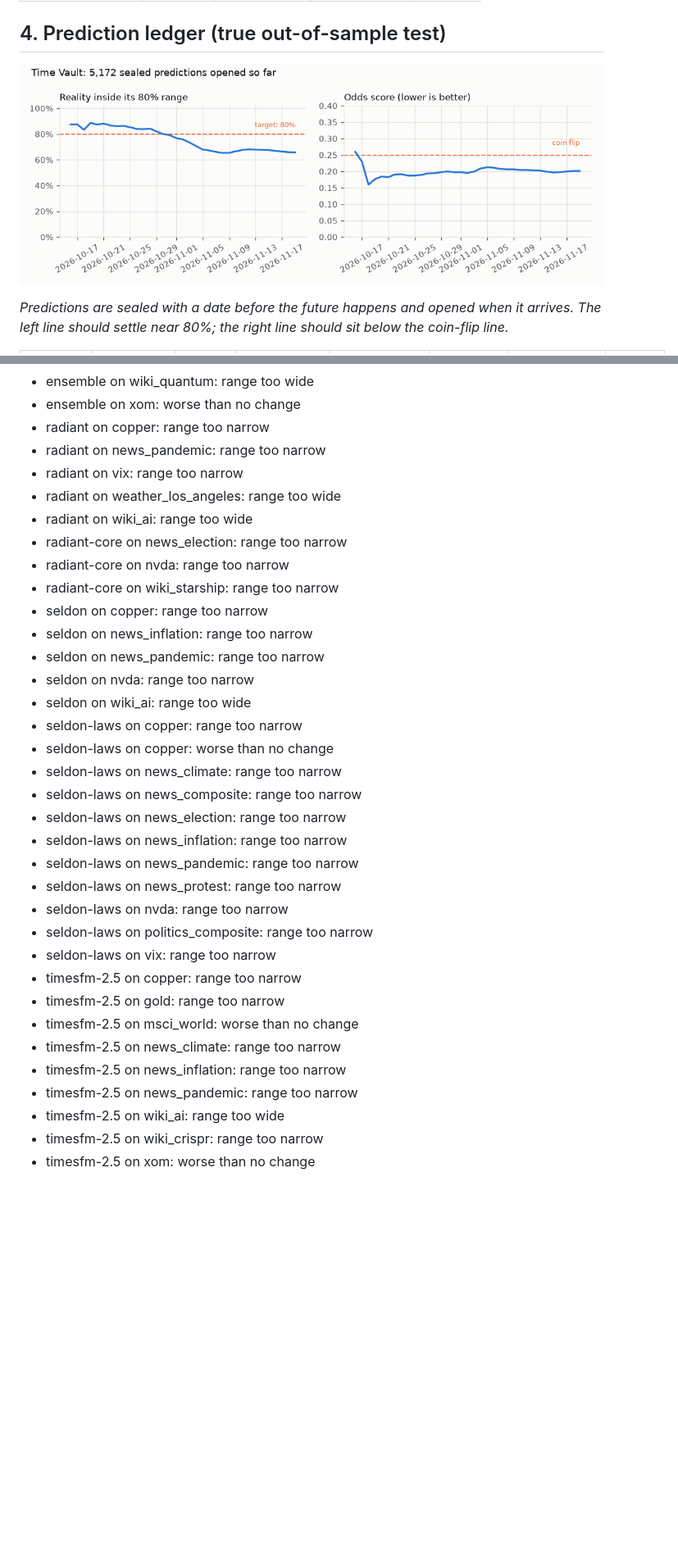
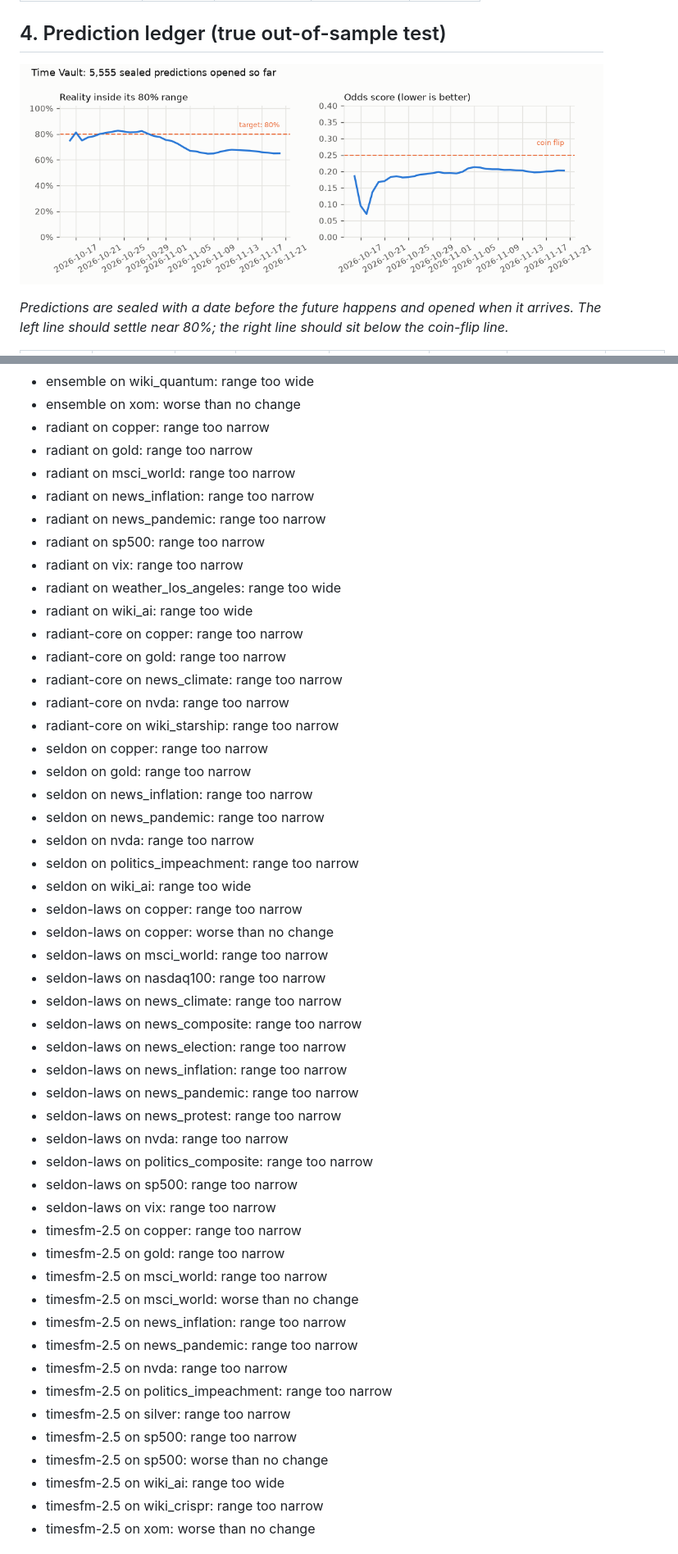
Before and after one commit to Normansrule/world-predictor, a Markdown page: results/REPORT.md, 2 parts joined by grey strips. Shown at 82% size. Drawn GitHub-style; pictures changed too: results/plots/track_record.png; blank space fills up the shorter version.

Commit message:
Update predictions and results (2026-11-20)

```diff
--- a/results/REPORT.md
+++ b/results/REPORT.md
@@ -548,20 +559,30 @@ Every sealed forecast that has come due, scored against what really happened. Un
 - ensemble on wiki_quantum: range too wide
 - ensemble on xom: worse than no change
 - radiant on copper: range too narrow
+- radiant on gold: range too narrow
+- radiant on msci_world: range too narrow
+- radiant on news_inflation: range too narrow
 - radiant on news_pandemic: range too narrow
+- radiant on sp500: range too narrow
 - radiant on vix: range too narrow
 - radiant on weather_los_angeles: range too wide
 - radiant on wiki_ai: range too wide
-- radiant-core on news_election: range too narrow
+- radiant-core on copper: range too narrow
+- radiant-core on gold: range too narrow
+- radiant-core on news_climate: range too narrow
 - radiant-core on nvda: range too narrow
 - radiant-core on wiki_starship: range too narrow
 - seldon on copper: range too narrow
+- seldon on gold: range too narrow
 - seldon on news_inflation: range too narrow
 - seldon on news_pandemic: range too narrow
 - seldon on nvda: range too narrow
+- seldon on politics_impeachment: range too narrow
 - seldon on wiki_ai: range too wide
 - seldon-laws on copper: range too narrow
 - seldon-laws on copper: worse than no change
+- seldon-laws on msci_world: range too narrow
+- seldon-laws on nasdaq100: range too narrow
 - seldon-laws on news_climate: range too narrow
 - seldon-laws on news_composite: range too narrow
 - seldon-laws on news_election: range too narrow
@@ -570,13 +591,19 @@ Every sealed forecast that has come due, scored against what really happened. Un
 - seldon-laws on news_protest: range too narrow
 - seldon-laws on nvda: range too narrow
 - seldon-laws on politics_composite: range too narrow
+- seldon-laws on sp500: range too narrow
 - seldon-laws on vix: range too narrow
 - timesfm-2.5 on copper: range too narrow
 - timesfm-2.5 on gold: range too narrow
+- timesfm-2.5 on msci_world: range too narrow
 - timesfm-2.5 on msci_world: worse than no change
-- timesfm-2.5 on news_climate: range too narrow
 - timesfm-2.5 on news_inflation: range too narrow
 - timesfm-2.5 on news_pandemic: range too narrow
+- timesfm-2.5 on nvda: range too narrow
+- timesfm-2.5 on politics_impeachment: range too narrow
+- timesfm-2.5 on silver: range too narrow
+- timesfm-2.5 on sp500: range too narrow
+- timesfm-2.5 on sp500: worse than no change
 - timesfm-2.5 on wiki_ai: range too wide
 - timesfm-2.5 on wiki_crispr: range too narrow
 - timesfm-2.5 on xom: worse than no change
```
Also changed, not shown: other parts of results/REPORT.md (+67 -56 lines), results/BRIEF.md (+11 -11 lines), 13 other files.
